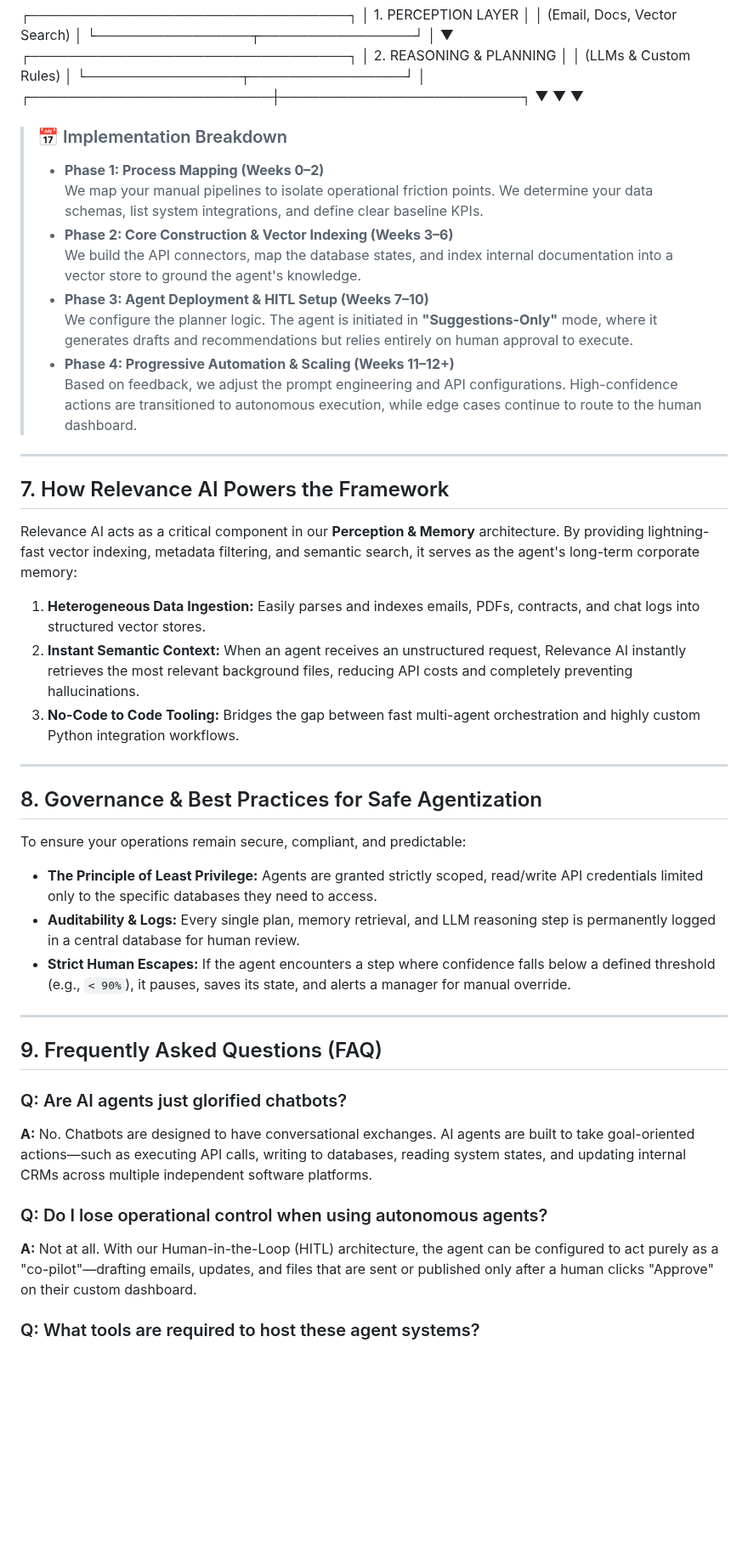
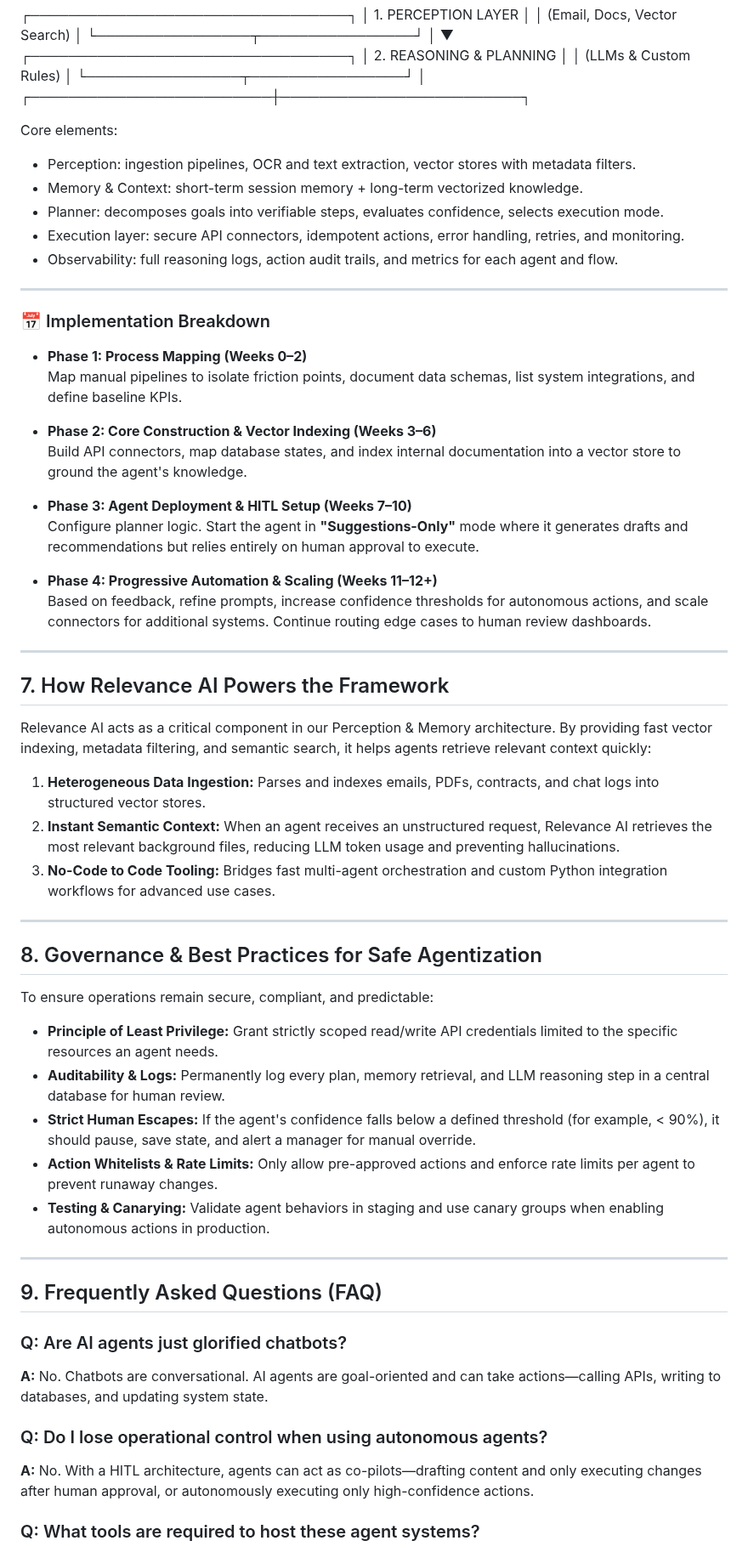
Before and after one commit to rcortez056-spec/Ramon-Cortez, a Markdown page: AI-Agent-Architectural-Framework.md, the part around one of its changes. Shown at 85% size. Rendered like a GitHub page; blank space fills up the shorter version.

Commit message:
Add TL;DR, Table of Contents, summaries, improved meta description, and minor style edits

```diff
--- a/AI-Agent-Architectural-Framework.md
+++ b/AI-Agent-Architectural-Framework.md
@@ -46,46 +85,64 @@ Instead of building simple prompt wrappers, a true enterprise-ready AI agent rel
               └────────────────┬────────────────┘
                                │
      ┌─────────────────────────┼─────────────────────────┐
-     ▼                         ▼                         ▼
-> ### 📅 Implementation Breakdown
->
-> * **Phase 1: Process Mapping (Weeks 0–2)**
->   We map your manual pipelines to isolate operational friction points. We determine your data schemas, list system integrations, and define clear baseline KPIs.
-> * **Phase 2: Core Construction & Vector Indexing (Weeks 3–6)**
->   We build the API connectors, map the database states, and index internal documentation into a vector store to ground the agent's knowledge.
-> * **Phase 3: Agent Deployment & HITL Setup (Weeks 7–10)**
->   We configure the planner logic. The agent is initiated in **"Suggestions-Only"** mode, where it generates drafts and recommendations but relies entirely on human approval to execute.
-> * **Phase 4: Progressive Automation & Scaling (Weeks 11–12+)**
->   Based on feedback, we adjust the prompt engineering and API configurations. High-confidence actions are transitioned to autonomous execution, while edge cases continue to route to the human dashboard.
+
+Core elements:
+- Perception: ingestion pipelines, OCR and text extraction, vector stores with metadata filters.
+- Memory & Context: short-term session memory + long-term vectorized knowledge.
+- Planner: decomposes goals into verifiable steps, evaluates confidence, selects execution mode.
+- Execution layer: secure API connectors, idempotent actions, error handling, retries, and monitoring.
+- Observability: full reasoning logs, action audit trails, and metrics for each agent and flow.
 
 ---
 
-## 7. How Relevance AI Powers the Framework
+<a id="implementation-breakdown"></a>
+### 📅 Implementation Breakdown
 
-Relevance AI acts as a critical component in our **Perception & Memory** architecture. By providing lightning-fast vector indexing, metadata filtering, and semantic search, it serves as the agent's long-term corporate memory:
+* **Phase 1: Process Mapping (Weeks 0–2)**
+  Map manual pipelines to isolate friction points, document data schemas, list system integrations, and define baseline KPIs.
 
-1.  **Heterogeneous Data Ingestion:** Easily parses and indexes emails, PDFs, contracts, and chat logs into structured vector stores.
-2.  **Instant Semantic Context:** When an agent receives an unstructured request, Relevance AI instantly retrieves the most relevant background files, reducing API costs and completely preventing hallucinations.
-3.  **No-Code to Code Tooling:** Bridges the gap between fast multi-agent orchestration and highly custom Python integration workflows.
+* **Phase 2: Core Construction & Vector Indexing (Weeks 3–6)**
+  Build API connectors, map database states, and index internal documentation into a vector store to ground the agent's knowledge.
+
+* **Phase 3: Agent Deployment & HITL Setup (Weeks 7–10)**
+  Configure planner logic. Start the agent in **"Suggestions-Only"** mode where it generates drafts and recommendations but relies entirely on human approval to execute.
+
+* **Phase 4: Progressive Automation & Scaling (Weeks 11–12+)**
+  Based on feedback, refine prompts, increase confidence thresholds for autonomous actions, and scale connectors for additional systems. Continue routing edge cases to human review dashboards.
 
 ---
 
-## 8. Governance & Best Practices for Safe Agentization
+<a id="relevance-ai"></a>
+## 7. How Relevance AI Powers the Framework
 
-To ensure your operations remain secure, compliant, and predictable:
+Relevance AI acts as a critical component in our Perception & Memory architecture. By providing fast vector indexing, metadata filtering, and semantic search, it helps agents retrieve relevant context quickly:
 
-*   **The Principle of Least Privilege:** Agents are granted strictly scoped, read/write API credentials limited only to the specific databases they need to access.
-*   **Auditability & Logs:** Every single plan, memory retrieval, and LLM reasoning step is permanently logged in a central database for human review.
-*   **Strict Human Escapes:** If the agent encounters a step where confidence falls below a defined threshold (e.g., `< 90%`), it pauses, saves its state, and alerts a manager for manual override.
+1. **Heterogeneous Data Ingestion:** Parses and indexes emails, PDFs, contracts, and chat logs into structured vector stores.
+2. **Instant Semantic Context:** When an agent receives an unstructured request, Relevance AI retrieves the most relevant background files, reducing LLM token usage and preventing hallucinations.
+3. **No-Code to Code Tooling:** Bridges fast multi-agent orchestration and custom Python integration workflows for advanced use cases.
 
 ---
 
+<a id="governance"></a>
+## 8. Governance & Best Practices for Safe Agentization
+
+To ensure operations remain secure, compliant, and predictable:
+
+* **Principle of Least Privilege:** Grant strictly scoped read/write API credentials limited to the specific resources an agent needs.
+* **Auditability & Logs:** Permanently log every plan, memory retrieval, and LLM reasoning step in a central database for human review.
+* **Strict Human Escapes:** If the agent's confidence falls below a defined threshold (for example, < 90%), it should pause, save state, and alert a manager for manual override.
+* **Action Whitelists & Rate Limits:** Only allow pre-approved actions and enforce rate limits per agent to prevent runaway changes.
+* **Testing & Canarying:** Validate agent behaviors in staging and use canary groups when enabling autonomous actions in production.
+
+---
+
+<a id="faq"></a>
 ## 9. Frequently Asked Questions (FAQ)
 
 ### Q: Are AI agents just glorified chatbots?
-**A:** No. Chatbots are designed to have conversational exchanges. AI agents are built to take goal-oriented actions—such as executing API calls, writing to databases, reading system states, and updating internal CRMs across multiple independent software platforms.
+**A:** No. Chatbots are conversational. AI agents are goal-oriented and can take actions—calling APIs, writing to databases, and updating system state.
 
 ### Q: Do I lose operational control when using autonomous agents?
-**A:** Not at all. With our Human-in-the-Loop (HITL) architecture, the agent can be configured to act purely as a "co-pilot"—drafting emails, updates, and files that are sent or published only after a human clicks "Approve" on their custom dashboard.
+**A:** No. With a HITL architecture, agents can act as co-pilots—drafting content and only executing changes after human approval, or autonomously executing only high-confidence actions.
 
 ### Q: What tools are required to host these agent systems?
```
Also changed, not shown: other parts of AI-Agent-Architectural-Framework.md (+63 -7 lines).
